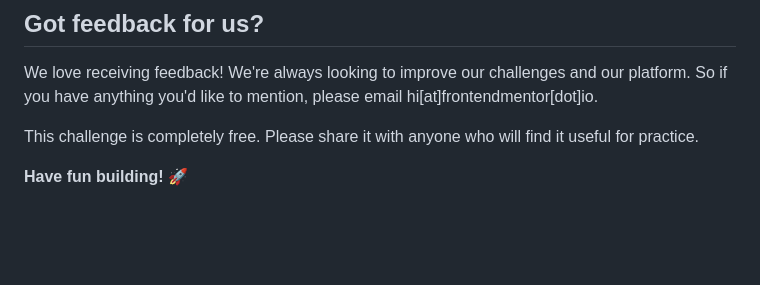
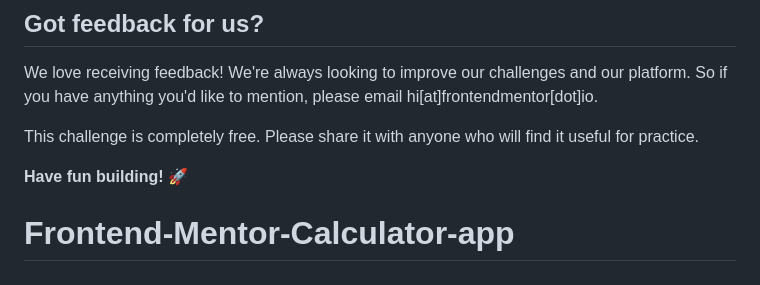
Before and after one commit to Culous01/Faq-accordion-main, a Markdown page: README.md, the part around the change. GitHub-like rendering; blank space fills up the shorter version.

```diff
--- a/README.md
+++ b/README.md
@@ -94,3 +94,4 @@ We love receiving feedback! We're always looking to improve our challenges and o
 This challenge is completely free. Please share it with anyone who will find it useful for practice.
 
 **Have fun building!** 🚀
+# Frontend-Mentor-Calculator-app
```
